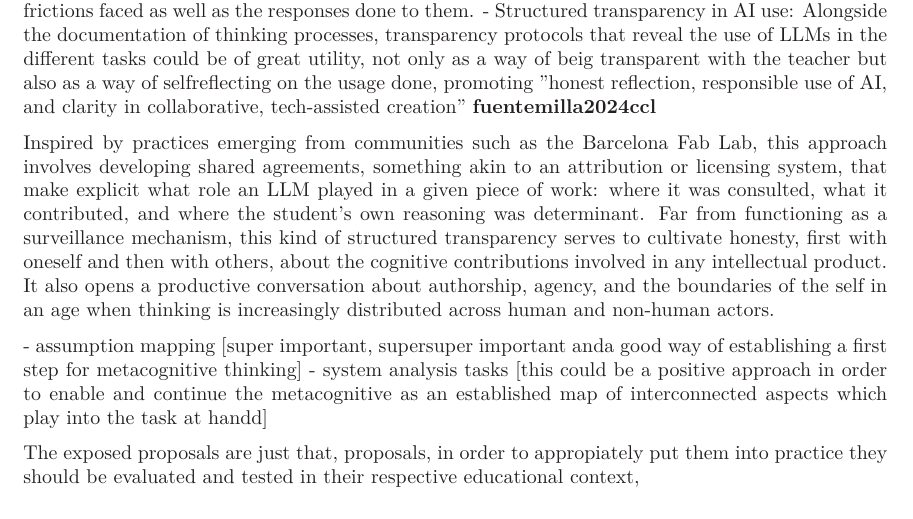
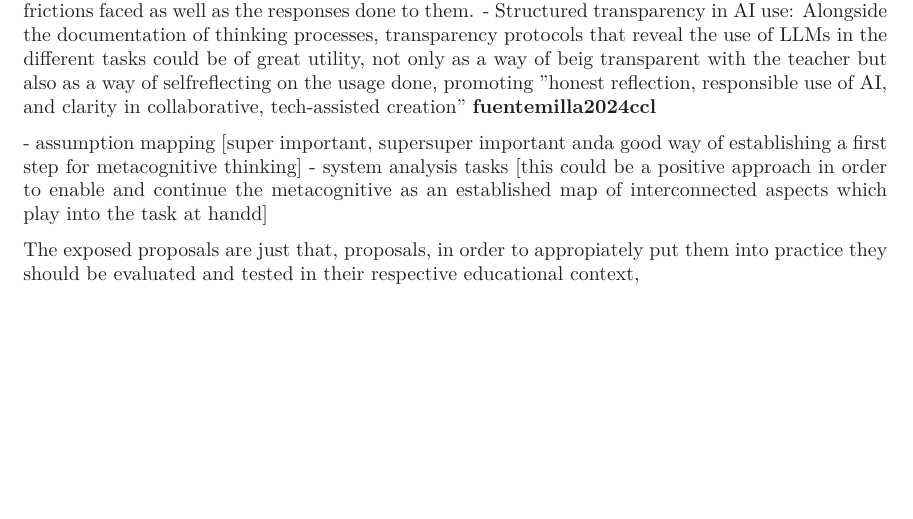
Before and after one commit to sofia-llacer-caro/vermut-filosofic, a LaTeX document (article/main.tex): part of page 7 of 9 before the commit and part of page 7 of 8 after it, cut so that both start at the same text, the shorter picture padded with empty space. The pictures show the PDF file article/main.pdf that the author committed with the source.

Commit message:
changes in tex

```diff
--- a/article/main.tex
+++ b/article/main.tex
@@ -253,9 +253,6 @@ Even though the framework, as mentioned before, should only give an open reciepe
 - Documenting thinking processes: In orther to mitigate the externalization of the student's own reasoning, making reasoning visible becomes imperative, in order to achieve this, documentation presents a viable way of doing so. Documentation in this context does imply not only the outputs arrived to but the path taken to get there, questions asked along it and the frictions faced as well as the responses done to them.
 - Structured transparency in AI use: Alongside the documentation of thinking processes, transparency protocols that reveal the use of LLMs in the different tasks could be of great utility, not only as a way of beig transparent with the teacher but also as a way of selfreflecting on the usage done, promoting "honest reflection, responsible use of AI, and clarity in collaborative, tech-assisted creation" \cite{fuentemilla2024ccl}
 
-Inspired by practices emerging from communities such as the Barcelona Fab Lab, this approach involves developing shared agreements, something akin to an attribution or licensing system, that make explicit what role an LLM played in a given piece of work: where it was consulted, what it contributed, and where the student's own reasoning was determinant. Far from functioning as a surveillance mechanism, this kind of structured transparency serves to cultivate honesty, first with oneself and then with others, about the cognitive contributions involved in any intellectual product. It also opens a productive conversation about authorship, agency, and the boundaries of the self in an age when thinking is increasingly distributed across human and non-human actors.
-
-
 - assumption mapping [super important, supersuper important anda good way of establishing a first step for metacognitive thinking]
 - system analysis tasks [this could be a positive approach in order to enable and continue the metacognitive as an established map of interconnected aspects which play into the task at handd]
 
```
Also changed, not shown: article/main.pdf, 5 other files.
